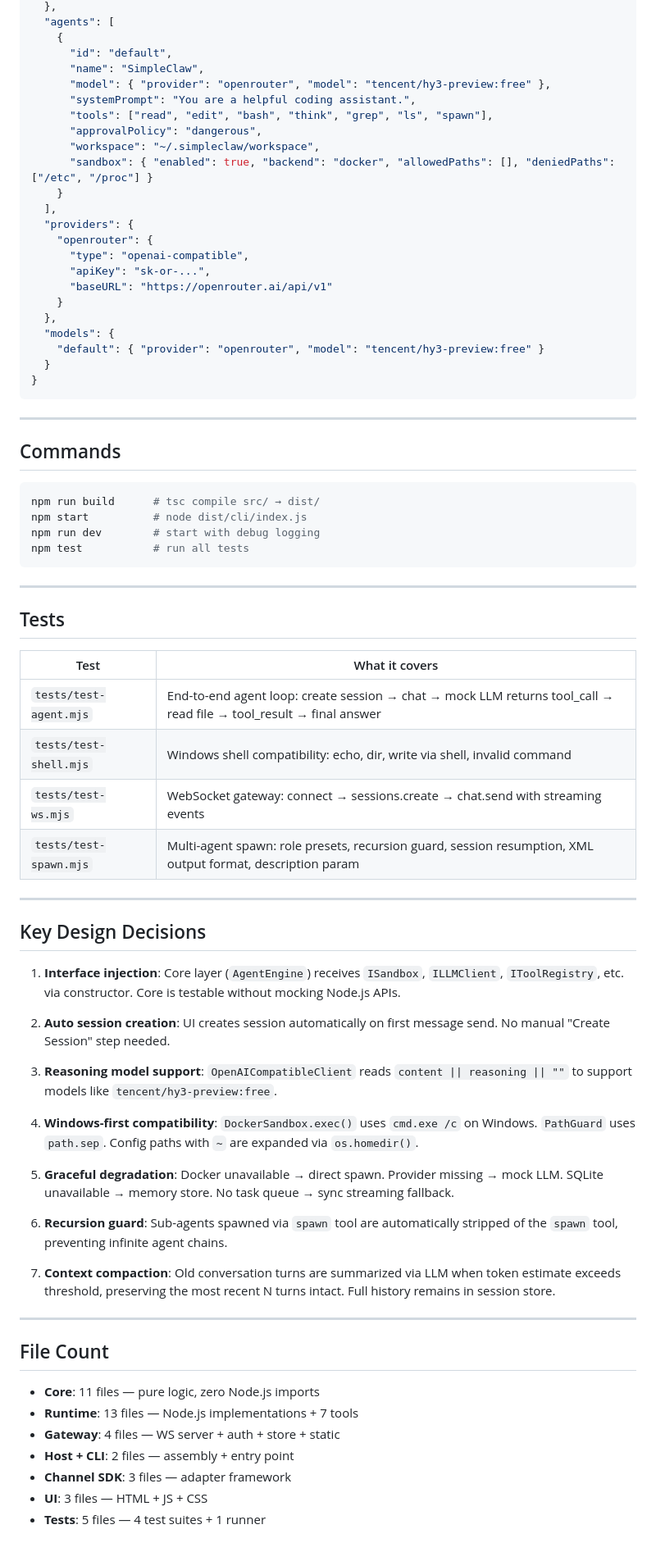
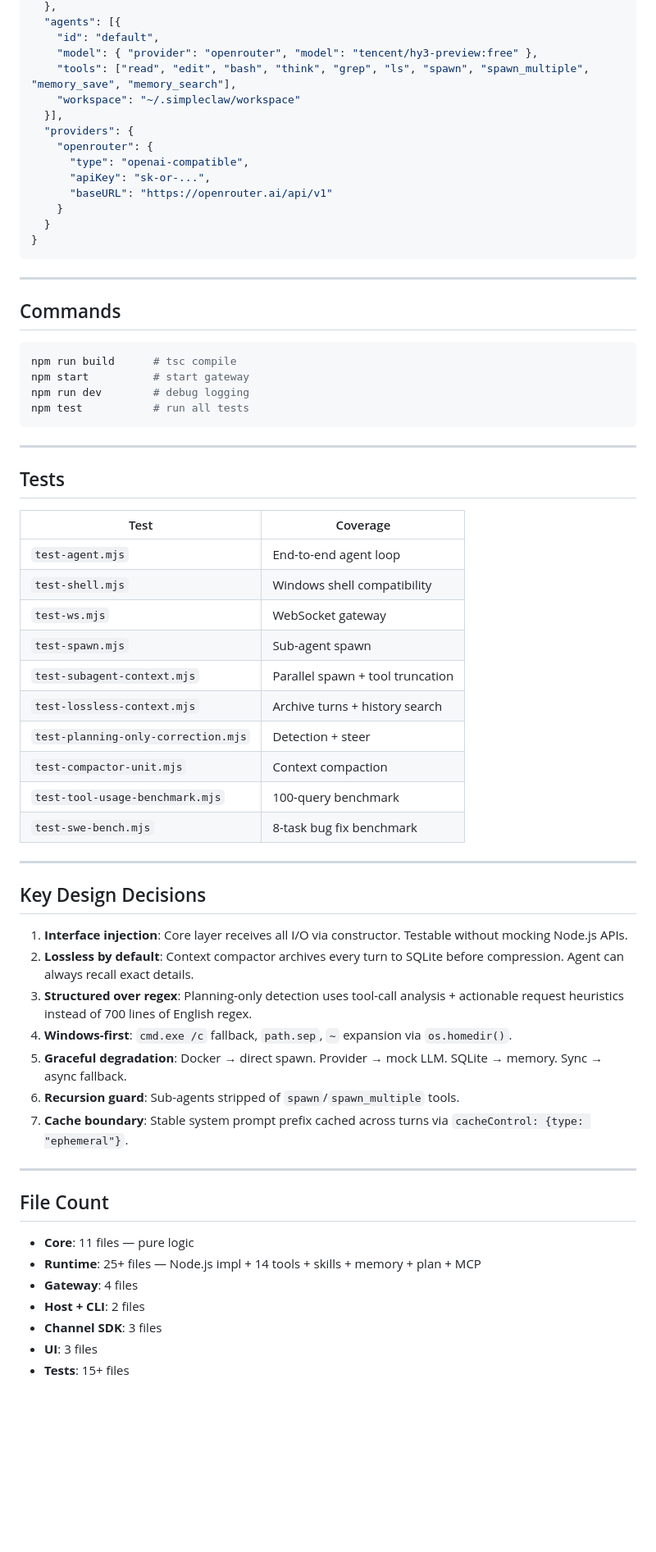
Before and after one commit to Spongeacer/simpleclaw, a Markdown page: Readme.MD, the part around one of its changes. Shown at 82% size. Rendered like a GitHub page; blank space fills up the shorter version.

````diff
--- a/Readme.MD
+++ b/Readme.MD
@@ -189,25 +285,16 @@ Config file: `~/.simpleclaw/simpleclaw.json`
   },
-  "agents": [
-    {
-      "id": "default",
-      "name": "SimpleClaw",
-      "model": { "provider": "openrouter", "model": "tencent/hy3-preview:free" },
-      "systemPrompt": "You are a helpful coding assistant.",
-      "tools": ["read", "edit", "bash", "think", "grep", "ls", "spawn"],
-      "approvalPolicy": "dangerous",
-      "workspace": "~/.simpleclaw/workspace",
-      "sandbox": { "enabled": true, "backend": "docker", "allowedPaths": [], "deniedPaths": ["/etc", "/proc"] }
-    }
-  ],
+  "agents": [{
+    "id": "default",
+    "model": { "provider": "openrouter", "model": "tencent/hy3-preview:free" },
+    "tools": ["read", "edit", "bash", "think", "grep", "ls", "spawn", "spawn_multiple", "memory_save", "memory_search"],
+    "workspace": "~/.simpleclaw/workspace"
+  }],
   "providers": {
     "openrouter": {
       "type": "openai-compatible",
       "apiKey": "sk-or-...",
       "baseURL": "https://openrouter.ai/api/v1"
     }
-  },
-  "models": {
-    "default": { "provider": "openrouter", "model": "tencent/hy3-preview:free" }
   }
 }
 ```
@@ -217,9 +304,9 @@ Config file: `~/.simpleclaw/simpleclaw.json`
 ## Commands
 
 ```bash
-npm run build      # tsc compile src/ → dist/
-npm start          # node dist/cli/index.js
-npm run dev        # start with debug logging
+npm run build      # tsc compile
+npm start          # start gateway
+npm run dev        # debug logging
 npm test           # run all tests
 ```
 
@@ -227,39 +314,39 @@ npm test           # run all tests
 
 ## Tests
 
-| Test | What it covers |
-|------|---------------|
-| `tests/test-agent.mjs` | End-to-end agent loop: create session → chat → mock LLM returns tool_call → read file → tool_result → final answer |
-| `tests/test-shell.mjs` | Windows shell compatibility: echo, dir, write via shell, invalid command |
-| `tests/test-ws.mjs` | WebSocket gateway: connect → sessions.create → chat.send with streaming events |
-| `tests/test-spawn.mjs` | Multi-agent spawn: role presets, recursion guard, session resumption, XML output format, description param |
+| Test | Coverage |
+|------|----------|
+| `test-agent.mjs` | End-to-end agent loop |
+| `test-shell.mjs` | Windows shell compatibility |
+| `test-ws.mjs` | WebSocket gateway |
+| `test-spawn.mjs` | Sub-agent spawn |
+| `test-subagent-context.mjs` | Parallel spawn + tool truncation |
+| `test-lossless-context.mjs` | Archive turns + history search |
+| `test-planning-only-correction.mjs` | Detection + steer |
+| `test-compactor-unit.mjs` | Context compaction |
+| `test-tool-usage-benchmark.mjs` | 100-query benchmark |
+| `test-swe-bench.mjs` | 8-task bug fix benchmark |
 
 ---
 
 ## Key Design Decisions
 
-1. **Interface injection**: Core layer (`AgentEngine`) receives `ISandbox`, `ILLMClient`, `IToolRegistry`, etc. via constructor. Core is testable without mocking Node.js APIs.
-
-2. **Auto session creation**: UI creates session automatically on first message send. No manual "Create Session" step needed.
-
-3. **Reasoning model support**: `OpenAICompatibleClient` reads `content || reasoning || ""` to support models like `tencent/hy3-preview:free`.
-
-4. **Windows-first compatibility**: `DockerSandbox.exec()` uses `cmd.exe /c` on Windows. `PathGuard` uses `path.sep`. Config paths with `~` are expanded via `os.homedir()`.
-
-5. **Graceful degradation**: Docker unavailable → direct spawn. Provider missing → mock LLM. SQLite unavailable → memory store. No task queue → sync streaming fallback.
-
-6. **Recursion guard**: Sub-agents spawned via `spawn` tool are automatically stripped of the `spawn` tool, preventing infinite agent chains.
-
-7. **Context compaction**: Old conversation turns are summarized via LLM when token estimate exceeds threshold, preserving the most recent N turns intact. Full history remains in session store.
+1. **Interface injection**: Core layer receives all I/O via constructor. Testable without mocking Node.js APIs.
+2. **Lossless by default**: Context compactor archives every turn to SQLite before compression. Agent can always recall exact details.
+3. **Structured over regex**: Planning-only detection uses tool-call analysis + actionable request heuristics instead of 700 lines of English regex.
+4. **Windows-first**: `cmd.exe /c` fallback, `path.sep`, `~` expansion via `os.homedir()`.
+5. **Graceful degradation**: Docker → direct spawn. Provider → mock LLM. SQLite → memory. Sync → async fallback.
+6. **Recursion guard**: Sub-agents stripped of `spawn`/`spawn_multiple` tools.
+7. **Cache boundary**: Stable system prompt prefix cached across turns via `cacheControl: {type: "ephemeral"}`.
 
 ---
 
 ## File Count
 
-- **Core**: 11 files — pure logic, zero Node.js imports
-- **Runtime**: 13 files — Node.js implementations + 7 tools
-- **Gateway**: 4 files — WS server + auth + store + static
-- **Host + CLI**: 2 files — assembly + entry point
-- **Channel SDK**: 3 files — adapter framework
-- **UI**: 3 files — HTML + JS + CSS
-- **Tests**: 5 files — 4 test suites + 1 runner
+- **Core**: 11 files — pure logic
+- **Runtime**: 25+ files — Node.js impl + 14 tools + skills + memory + plan + MCP
+- **Gateway**: 4 files
+- **Host + CLI**: 2 files
+- **Channel SDK**: 3 files
+- **UI**: 3 files
+- **Tests**: 15+ files
````
Also changed, not shown: other parts of Readme.MD (+192 -96 lines).
